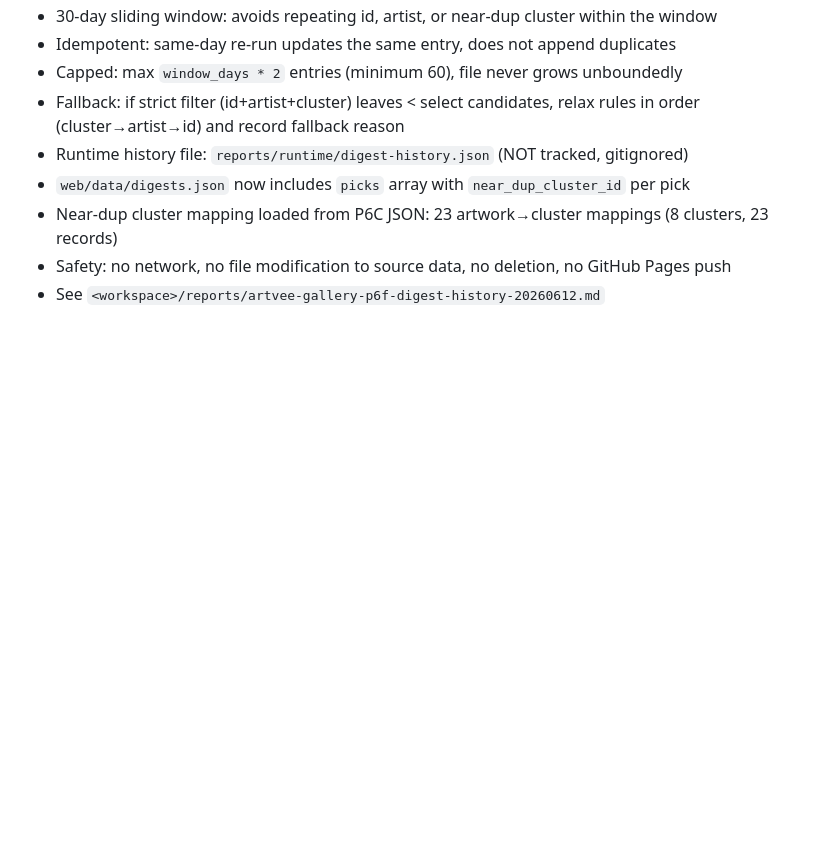
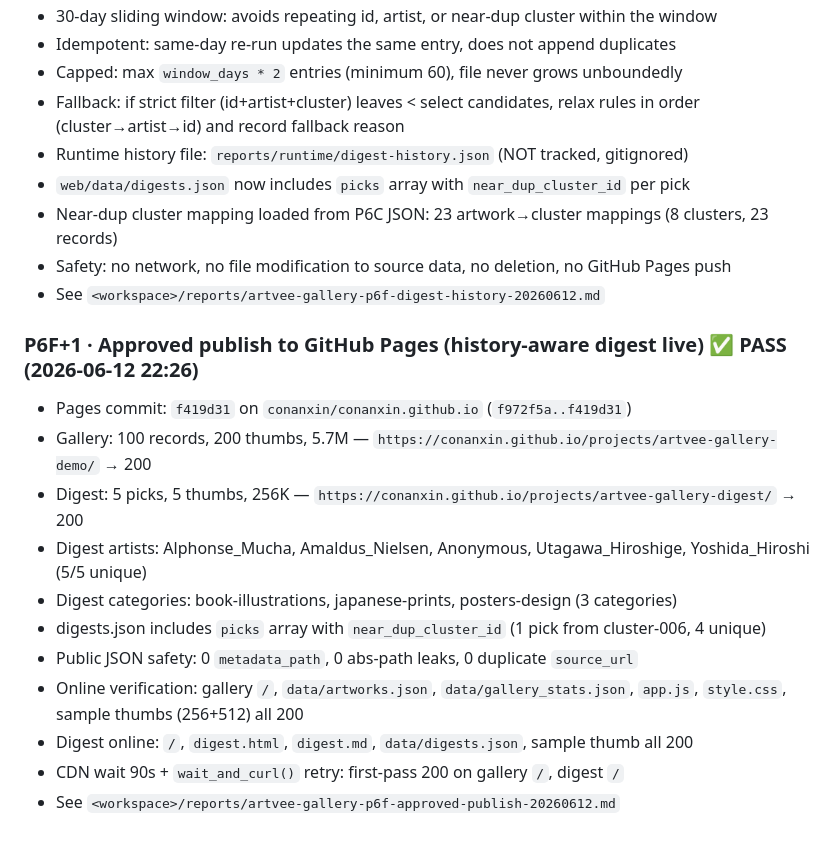
Before and after one commit to conanxin/artvee-gallery, a Markdown page: docs/ROADMAP.md, the part around the change. GitHub-like rendering; blank space fills up the shorter version.

Commit message:
P6F+1: Mark approved publish to GitHub Pages (history-aware digest live)
- docs/PROJECT_STATUS.md: add P6F+1 approved publish status
- docs/ROADMAP.md: add P6F+1 commit details, online verification results
- docs/DIGEST_HISTORY.md: add P6F+1 approved publish section with URLs
- Gallery: 100 records, 200 thumbs, 5.7M, all endpoints 200
- Digest: 5 picks, 5 unique artists, 3 categories, digests.json with picks array
- Pages commit: f419d31 on conanxin.github.io
- Online verification: 90s CDN wait + first-pass 200 on all endpoints

```diff
--- a/docs/ROADMAP.md
+++ b/docs/ROADMAP.md
@@ -493,3 +493,16 @@ build-script label fix remains.
 - Near-dup cluster mapping loaded from P6C JSON: 23 artwork→cluster mappings (8 clusters, 23 records)
 - Safety: no network, no file modification to source data, no deletion, no GitHub Pages push
 - See `<workspace>/reports/artvee-gallery-p6f-digest-history-20260612.md`
+
+### P6F+1 · Approved publish to GitHub Pages (history-aware digest live) ✅ PASS (2026-06-12 22:26)
+- Pages commit: `f419d31` on `conanxin/conanxin.github.io` (`f972f5a..f419d31`)
+- Gallery: 100 records, 200 thumbs, 5.7M — `https://conanxin.github.io/projects/artvee-gallery-demo/` → 200
+- Digest: 5 picks, 5 thumbs, 256K — `https://conanxin.github.io/projects/artvee-gallery-digest/` → 200
+- Digest artists: Alphonse_Mucha, Amaldus_Nielsen, Anonymous, Utagawa_Hiroshige, Yoshida_Hiroshi (5/5 unique)
+- Digest categories: book-illustrations, japanese-prints, posters-design (3 categories)
+- digests.json includes `picks` array with `near_dup_cluster_id` (1 pick from cluster-006, 4 unique)
+- Public JSON safety: 0 `metadata_path`, 0 abs-path leaks, 0 duplicate `source_url`
+- Online verification: gallery `/`, `data/artworks.json`, `data/gallery_stats.json`, `app.js`, `style.css`, sample thumbs (256+512) all 200
+- Digest online: `/`, `digest.html`, `digest.md`, `data/digests.json`, sample thumb all 200
+- CDN wait 90s + `wait_and_curl()` retry: first-pass 200 on gallery `/`, digest `/`
+- See `<workspace>/reports/artvee-gallery-p6f-approved-publish-20260612.md`
```
Also changed, not shown: docs/DIGEST_HISTORY.md (+7 -0 lines), docs/PROJECT_STATUS.md (+1 -0 lines).
